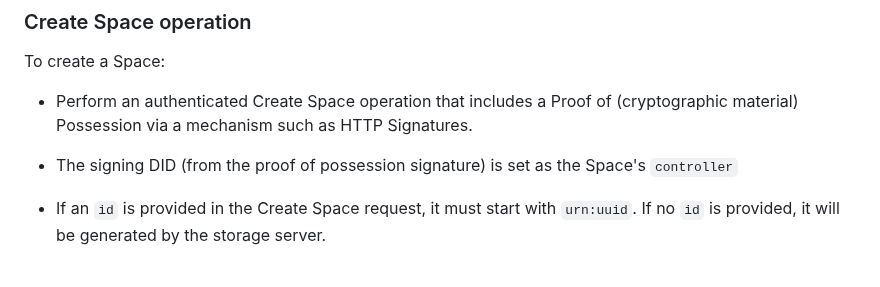
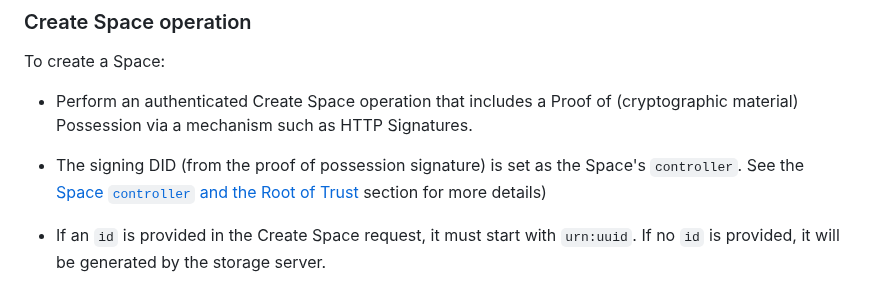
Before and after one commit to digitalcredentials/wallet-attached-storage-spec, a Markdown page: spec.md, the part around the change. Drawn GitHub-style.

Commit message:
Link to controller section from create space op.
Signed-off-by: Dmitri Zagidulin <dzagidulin@gmail.com>

```diff
--- a/spec.md
+++ b/spec.md
@@ -354,8 +354,10 @@ To create a Space:
 
 * Perform an authenticated Create Space operation that includes a Proof of
   (cryptographic material) Possession via a mechanism such as HTTP Signatures.
+
 * The signing DID (from the proof of possession signature) is set as the
-  Space's `controller`
+  Space's `controller`. See the [Space `controller` and the Root of
+  Trust](#space-controller-and-the-root-of-trust) section for more details)
 
 * If an `id` is provided in the Create Space request, it must start with `urn:uuid`.
   If no `id` is provided, it will be generated by the storage server.
```
